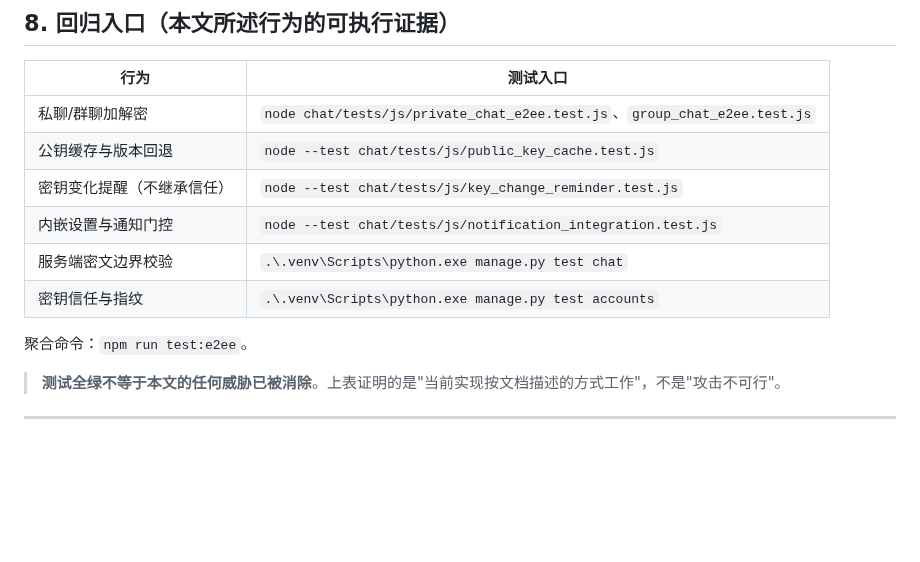
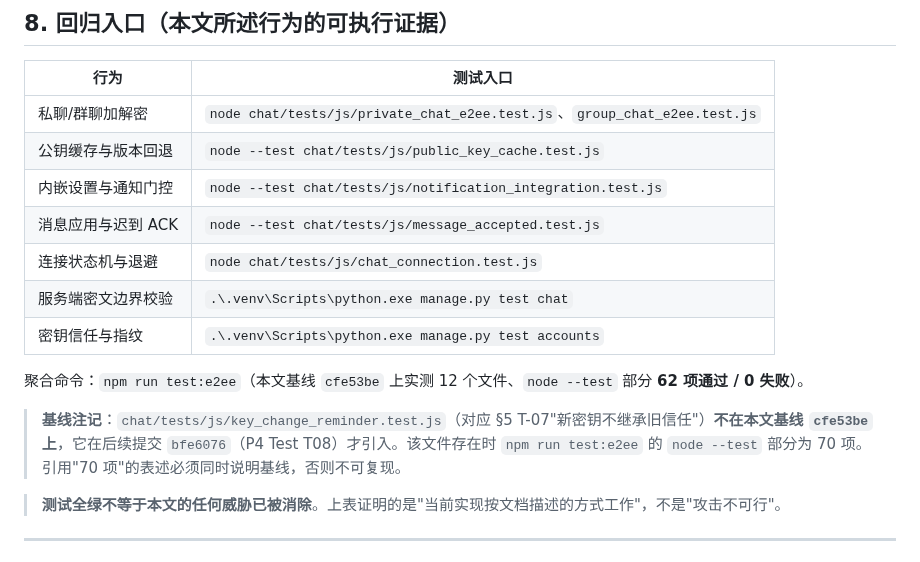
Before and after one commit to HeanX/iChat_Pro, a Markdown page: docs/phase4/e2ee-threat-model.md, the part around the change. Rendered like a GitHub page; blank space fills up the shorter version.

Commit message:
docs(security): drop a test entry that does not exist at this baseline
chat/tests/js/key_change_reminder.test.js is introduced by bfe6076 (P4 Test T08) and is absent at cfe53be, so listing it as a runnable regression entry was not reproducible. Replaced with the entries that exist at this baseline and recorded the 62-vs-70 count difference explicitly. Refs #165

```diff
--- a/docs/phase4/e2ee-threat-model.md
+++ b/docs/phase4/e2ee-threat-model.md
@@ -329,12 +329,15 @@ sequenceDiagram
 | --- | --- |
 | 私聊/群聊加解密 | `node chat/tests/js/private_chat_e2ee.test.js`、`group_chat_e2ee.test.js` |
 | 公钥缓存与版本回退 | `node --test chat/tests/js/public_key_cache.test.js` |
-| 密钥变化提醒（不继承信任） | `node --test chat/tests/js/key_change_reminder.test.js` |
 | 内嵌设置与通知门控 | `node --test chat/tests/js/notification_integration.test.js` |
+| 消息应用与迟到 ACK | `node --test chat/tests/js/message_accepted.test.js` |
+| 连接状态机与退避 | `node chat/tests/js/chat_connection.test.js` |
 | 服务端密文边界校验 | `.\.venv\Scripts\python.exe manage.py test chat` |
 | 密钥信任与指纹 | `.\.venv\Scripts\python.exe manage.py test accounts` |
 
-聚合命令：`npm run test:e2ee`。
+聚合命令：`npm run test:e2ee`（本文基线 `cfe53be` 上实测 12 个文件、`node --test` 部分 **62 项通过 / 0 失败**）。
+
+> **基线注记**：`chat/tests/js/key_change_reminder.test.js`（对应 §5 T-07"新密钥不继承旧信任"）**不在本文基线 `cfe53be` 上**，它在后续提交 `bfe6076`（P4 Test T08）才引入。该文件存在时 `npm run test:e2ee` 的 `node --test` 部分为 70 项。引用"70 项"的表述必须同时说明基线，否则不可复现。
 
 > **测试全绿不等于本文的任何威胁已被消除**。上表证明的是"当前实现按文档描述的方式工作"，不是"攻击不可行"。
 
```
